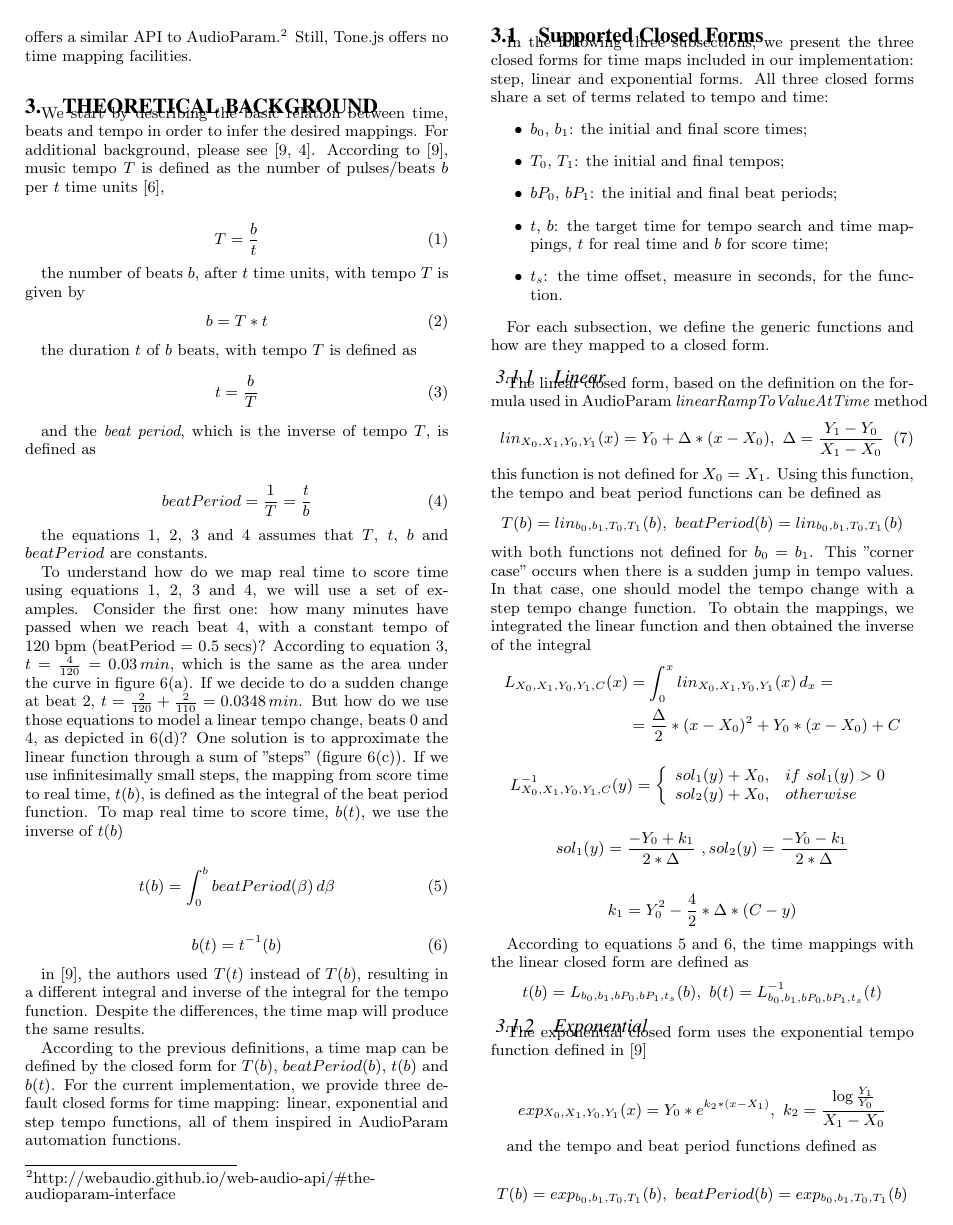
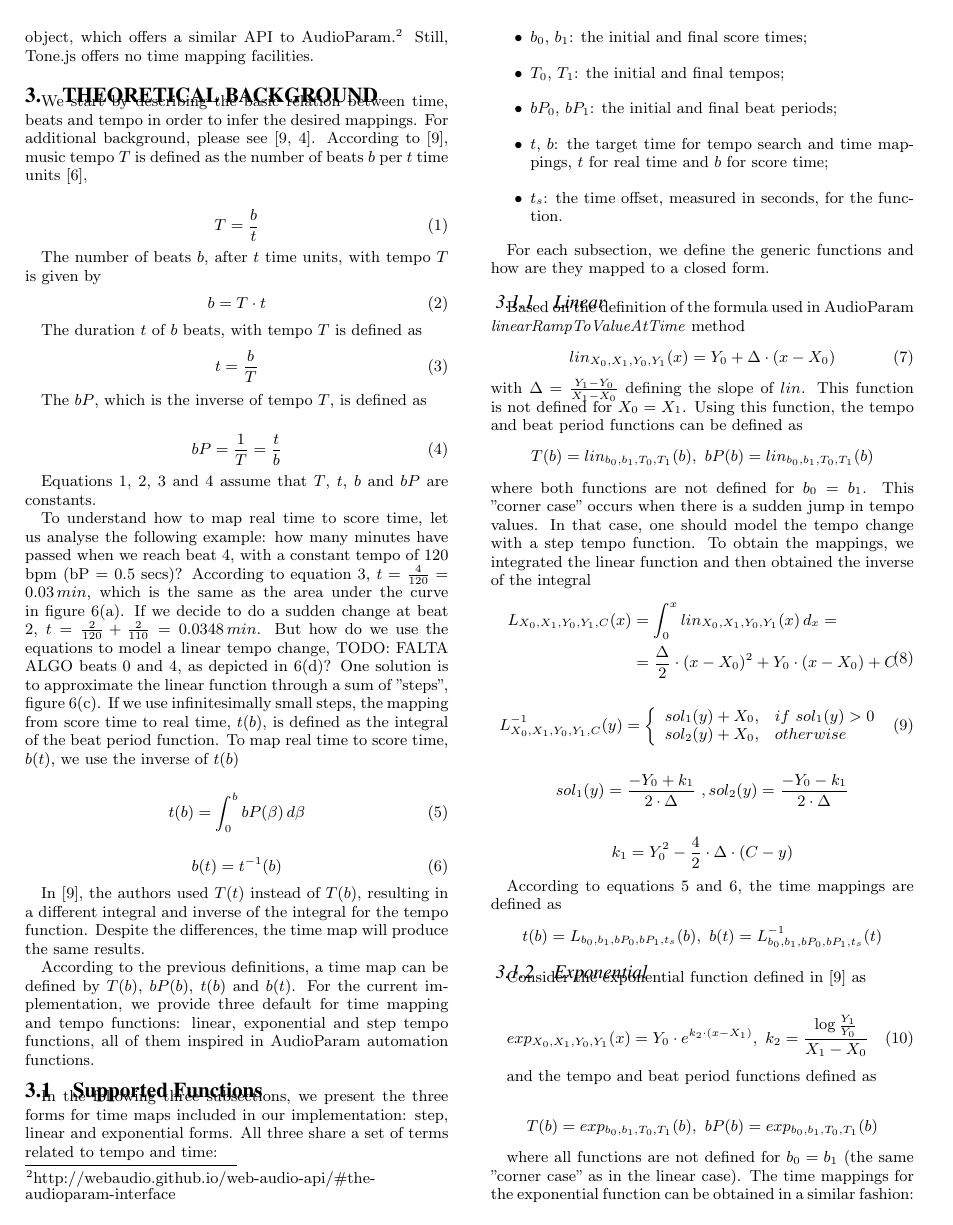
Before and after one commit to echo66/bpm-timeline.js, a LaTeX paper (bpm-timeline-article/sig-alternate-sample.tex, which reads bpm-timeline-article/sig-alternate.cls): page 2 of 7 before the commit and page 2 of 6 after it. Compiled offline with pdfLaTeX.

Commit message:
Fixed a lot of typos regarding grammar, equation numbers and the deduction for the BPM formula.

```diff
--- a/bpm-timeline-article/sig-alternate-sample.tex
+++ b/bpm-timeline-article/sig-alternate-sample.tex
@@ -233,38 +233,38 @@ Time mapping is a well document subject \cite{Dannenberg:1997,Kirke:2009,honing:
 
-The available JavaScript live coding frameworks and DAWs do not offer time maps. In frameworks like Flocking \cite{flocking:icmc2014}, tempo manipulation is achieved through manual/crisp changes, and tempo automation can achieved through the use of the \textit{setInterval} or \textit{setTimeout} methods. In Tone.js \cite{tonejs:wac2015}, tempo manipulation and automation is achieved through both manual/crisp changes and through a Tone.Signal object, which offers a similar API to AudioParam.\footnote{http://webaudio.github.io/web-audio-api/\#the-audioparam-interface} Still, Tone.js offers no time mapping facilities.
+Available JavaScript live coding frameworks and DAWs do not offer time maps. In frameworks like Flocking \cite{flocking:icmc2014}, tempo manipulation is achieved through manual and crisp changes, and tempo automation can be achieved through the use of the \textit{setInterval} or \textit{setTimeout} methods. In Tone.js \cite{tonejs:wac2015}, tempo manipulation and automation is achieved through both (1) manual and crisp changes and (2) through a Tone.Signal object, which offers a similar API to AudioParam.\footnote{http://webaudio.github.io/web-audio-api/\#the-audioparam-interface} Still, Tone.js offers no time mapping facilities.
 
 
 \section{Theoretical Background}
 
-We start by describing the basic relation between time, beats and tempo in order to infer the desired mappings. For additional background, please see \cite{wheresthebeat,honing:time2time}. According to \cite{wheresthebeat}, music tempo $T$ is defined as the number of pulses/beats $b$ per $t$ time units \cite{maccallum:2010},
+We start by describing the basic relation between time, beats and tempo in order to infer the desired mappings. For additional background, please see \cite{wheresthebeat,honing:time2time}. According to \cite{wheresthebeat}, music tempo $T$ is defined as the number of beats $b$ per $t$ time units \cite{maccallum:2010},
 
 \begin{equation}
 T = \frac{b}{t}
 \end{equation}
 
-the number of beats $b$, after $t$ time units, with tempo $T$ is given by
+The number of beats $b$, after $t$ time units, with tempo $T$ is given by
 \begin{equation}
-b = T * t
+b = T \cdot t
 \end{equation}
 
-the duration $t$ of $b$ beats, with tempo $T$ is defined as
+The duration $t$ of $b$ beats, with tempo $T$ is defined as
 \begin{equation}
 t = \frac{b}{T}
 \end{equation}
 
-and the \textit{beat period}, which is the inverse of tempo $T$, is defined as
+The $bP$, which is the inverse of tempo $T$, is defined as
 
 \begin{equation}
-beatPeriod = \frac{1}{T} = \frac{t}{b}
+bP = \frac{1}{T} = \frac{t}{b}
 \end{equation}
 
-the equations 1, 2, 3 and 4  assumes that $T$, $t$, $b$ and $beatPeriod$ are constants.
+Equations 1, 2, 3 and 4  assume that $T$, $t$, $b$ and $bP$ are constants.
 
 
-To understand how do we map real time to score time using equations 1, 2, 3 and 4, we will use a set of examples. Consider the first one: how many minutes have passed when we reach beat 4, with a constant tempo of 120 bpm (beatPeriod = 0.5 secs)? According to equation 3, $t = \frac{4}{120} = 0.03\,min$, which is the same as the area under the curve in figure \ref{fig:tempochanges}(a). If we decide to do a sudden change at beat 2, $t = \frac{2}{120} + \frac{2}{110} = 0.0348\,min$. But how do we use those equations to model a linear tempo change, beats 0 and 4, as depicted in \ref{fig:tempochanges}(d)? One solution is to approximate the linear function through a sum of "steps" (figure \ref{fig:tempochanges}(c)). If we use infinitesimally small steps, the mapping from score time to real time, $t(b)$, is defined as the integral of the beat period function. To map real time to score time, $b(t)$, we use the inverse of $t(b)$
+To understand how to map real time to score time, let us analyse the following example: how many minutes have passed when we reach beat 4, with a constant tempo of 120 bpm (bP = 0.5 secs)? According to equation 3, $t = \frac{4}{120} = 0.03\,min$, which is the same as the area under the curve in figure \ref{fig:tempochanges}(a). If we decide to do a sudden change at beat 2, $t = \frac{2}{120} + \frac{2}{110} = 0.0348\,min$. But how do we use the equations to model a linear tempo change, TODO: FALTA ALGO beats 0 and 4, as depicted in \ref{fig:tempochanges}(d)? One solution is to approximate the linear function through a sum of "steps", figure \ref{fig:tempochanges}(c). If we use infinitesimally small steps, the mapping from score time to real time, $t(b)$, is defined as the integral of the beat period function. To map real time to score time, $b(t)$, we use the inverse of $t(b)$
 
 \begin{equation}
-t(b) = \int_{0}^{b} beatPeriod(\beta)\,d\beta
+t(b) = \int_{0}^{b} bP(\beta)\,d\beta
 \end{equation}
 
 \begin{equation}
@@ -282,56 +282,56 @@ b(t) = t^{-1}(b)
 	\label{fig:tempochanges}
 \end{figure*}
 
-in \cite{wheresthebeat}, the authors used $T(t)$ instead of $T(b)$, resulting in a different integral and inverse of the integral for the tempo function. Despite the differences, the time map will produce the same results.
+In \cite{wheresthebeat}, the authors used $T(t)$ instead of $T(b)$, resulting in a different integral and inverse of the integral for the tempo function. Despite the differences, the time map will produce the same results.
 
-According to the previous definitions, a time map can be defined by the closed form for $T(b)$, $beatPeriod(b)$, $t(b)$ and $b(t)$. For the current implementation, we provide three default closed forms for time mapping: linear, exponential and step tempo functions, all of them inspired in AudioParam automation functions.
+According to the previous definitions, a time map can be defined by $T(b)$, $bP(b)$, $t(b)$ and $b(t)$. For the current implementation, we provide three default for time mapping and tempo functions: linear, exponential and step tempo functions, all of them inspired in AudioParam automation functions.
 
 
-\subsection{Supported Closed Forms}
+\subsection{Supported Functions}
 
-In the following three subsections, we present the three closed forms for time maps included in our implementation: step, linear and exponential forms. All three closed forms share a set of terms related to tempo and time:
+In the following three subsections, we present the three forms for time maps included in our implementation: step, linear and exponential forms. All three share a set of terms related to tempo and time:
 \begin{itemize}
 	\item $b_0$, $b_1$: the initial and final score times;
 	\item $T_0$, $T_1$: the initial and final tempos;
 	\item $bP_0$, $bP_1$: the initial and final beat periods;
 	\item $t$, $b$: the target time for tempo search and time mappings, $t$ for real time and $b$ for score time;
-	\item $t_s$: the time offset, measure in seconds, for the function.
+	\item $t_s$: the time offset, measured in seconds, for the function.
 \end{itemize}
 
 For each subsection, we define the generic functions and how are they mapped to a closed form.
 
 \subsubsection{Linear}
 
-The linear closed form, based on the definition on the formula used in AudioParam \textit{linearRampToValueAtTime} method
+Based on the definition of the formula used in AudioParam \textit{linearRampToValueAtTime} method
 \begin{equation}
-lin_{X_0,X_1,Y_0,Y_1}(x) = Y_0 + \Delta * (x - X_0), \,\, \Delta = \frac{Y_1-Y_0}{X_1-X_0}
+lin_{X_0,X_1,Y_0,Y_1}(x) = Y_0 + \Delta \cdot (x - X_0)
 \end{equation}
-this function is not defined for $X_0=X_1$. Using this function, the tempo and beat period functions can be defined as
+with $\Delta = \frac{Y_1-Y_0}{X_1-X_0}$ defining the slope of $lin$. This function is not defined for $X_0=X_1$. Using this function, the tempo and beat period functions can be defined as
 \begin{displaymath}
-T(b)=lin_{b_0,b_1,T_0,T_1}(b),\,\,beatPeriod(b)=lin_{b_0,b_1,T_0,T_1}(b)
+T(b)=lin_{b_0,b_1,T_0,T_1}(b),\,\,bP(b)=lin_{b_0,b_1,T_0,T_1}(b)
 \end{displaymath}
-with both functions not defined for $b_0=b_1$. This "corner case" occurs when there is a sudden jump in tempo values. In that case, one should model the tempo change with a step tempo change function. To obtain the mappings, we integrated the linear function and then obtained the inverse of the integral
-\begin{displaymath}
+where both functions are not defined for $b_0=b_1$. This "corner case" occurs when there is a sudden jump in tempo values. In that case, one should model the tempo change with a step tempo function. To obtain the mappings, we integrated the linear function and then obtained the inverse of the integral
+\begin{equation}
 \begin{split}
 	 L_{X_0,X_1,Y_0,Y_1,C}(x) &=\int_{0}^{x} lin_{X_0,X_1,Y_0,Y_1}(x)\,d_x =\\
-	&= \frac{\Delta}{2} * (x-X_0)^{2} + Y_0 * (x-X_0) + C
+	&= \frac{\Delta}{2} \cdot (x-X_0)^{2} + Y_0 \cdot (x-X_0) + C
 \end{split}
-\end{displaymath}
+\end{equation}
 
-\begin{displaymath}
+\begin{equation}
 L_{X_0,X_1,Y_0,Y_1,C}^{-1}(y) = \left\{\begin{array}{lll}
 	sol_{1}(y) + X_0, & if\,\,sol_{1}(y)>0\\
 	sol_{2}(y) + X_0, & otherwise
             \end{array}\right.
+\end{equation}
+
+\begin{displaymath}
+sol_{1}(y) = \frac{- Y_0 + k_1}{2 \cdot \Delta} \,\, , sol_{2}(y) = \frac{- Y_0 - k_1}{2 \cdot \Delta}
 \end{displaymath}
 
-\begin{displaymath}
-sol_{1}(y) = \frac{- Y_0 + k_1}{2 * \Delta} \,\, , sol_{2}(y) = \frac{- Y_0 - k_1}{2 * \Delta}
-\end{displaymath}
+\begin{displaymath} k_1 = Y_{0}^2 - \frac{4}{2} \cdot \Delta \cdot (C - y) \end{displaymath}
 
-\begin{displaymath} k_1 = Y_{0}^2 - \frac{4}{2} * \Delta * (C - y) \end{displaymath}
-
-According to equations 5 and 6, the time mappings with the linear closed form are defined as
+According to equations 5 and 6, the time mappings  are defined as
 \begin{displaymath}
 t(b) = L_{b_0,b_1,bP_0,bP_1,t_s}(b),\,\,b(t) = L_{b_0,b_1,bP_0,bP_1,t_s}^{-1}(t)
 \end{displaymath}
@@ -340,18 +340,17 @@ t(b) = L_{b_0,b_1,bP_0,bP_1,t_s}(b),\,\,b(t) = L_{b_0,b_1,bP_0,bP_1,t_s}^{-1}(t)
 
 \subsubsection{Exponential}
 
-The exponential closed form uses the exponential tempo function defined in \cite{wheresthebeat}
+Consider the exponential function defined in \cite{wheresthebeat} as
 
-\begin{displaymath}
-exp_{X_0,X_1,Y_0,Y_1}(x) = Y_0 * e^{k_2 * (x - X_1)},\,\,k_2 =\frac{ \log{\frac{Y_1}{Y_0}}}{X_1 - X_0}
-\end{displaymath}
+\begin{equation}
+exp_{X_0,X_1,Y_0,Y_1}(x) = Y_0 \cdot e^{k_2 \cdot (x - X_1)},\,\,k_2 =\frac{ \log{\frac{Y_1}{Y_0}}}{X_1 - X_0}
+\end{equation}
 
 and the tempo and beat period functions defined as
 
 \begin{displaymath}
-T(b)=exp_{b_0,b_1,T_0,T_1}(b),\,\,beatPeriod(b)=exp_{b_0,b_1,T_0,T_1}(b)
+T(b)=exp_{b_0,b_1,T_0,T_1}(b),\,\,bP(b)=exp_{b_0,b_1,T_0,T_1}(b)
 \end{displaymath}
 
-with both functions not defined for $b_0=b_1$. This is the same "corner case" as in the linear closed form. Regarding the time mappings for the exponential closed form, they can be obtained in a similar fashion to the linear closed form with the integral of the exponential function
+where all functions are not defined for $b_0=b_1$ (the same "corner case" as in the linear case). The time mappings for the exponential function can be obtained in a similar fashion:
 
-\begin{displaymath}
@@ -368 +367,2 @@ E_{X_0,X_1,Y_0,Y_1,C}^{-1}(y) = \frac{\log{\frac{C * (y - C) + 1}{Y_0}}}{k_3} +
+\end{equation}
 
--- a/bpm-timeline-article/sig-alternate.cls
+++ b/bpm-timeline-article/sig-alternate.cls
@@ -65,6 +65,7 @@
 \definecolor{lightgray}{rgb}{.9,.9,.9}
 \definecolor{darkgray}{rgb}{.4,.4,.4}
 \definecolor{purple}{rgb}{0.65, 0.12, 0.82}
+\usepackage{balance}
 
 \lstdefinelanguage{JavaScript}{
   keywords={typeof, new, true, false, catch, function, return, null, catch, switch, var, if, in, while, do, else, case, break},
```
Also changed, not shown: bpm-timeline-article/sig-alternate-sample.pdf, bpm-timeline-article/sig-alternate-sample.tex (92 more changed lines), 3 other files.
